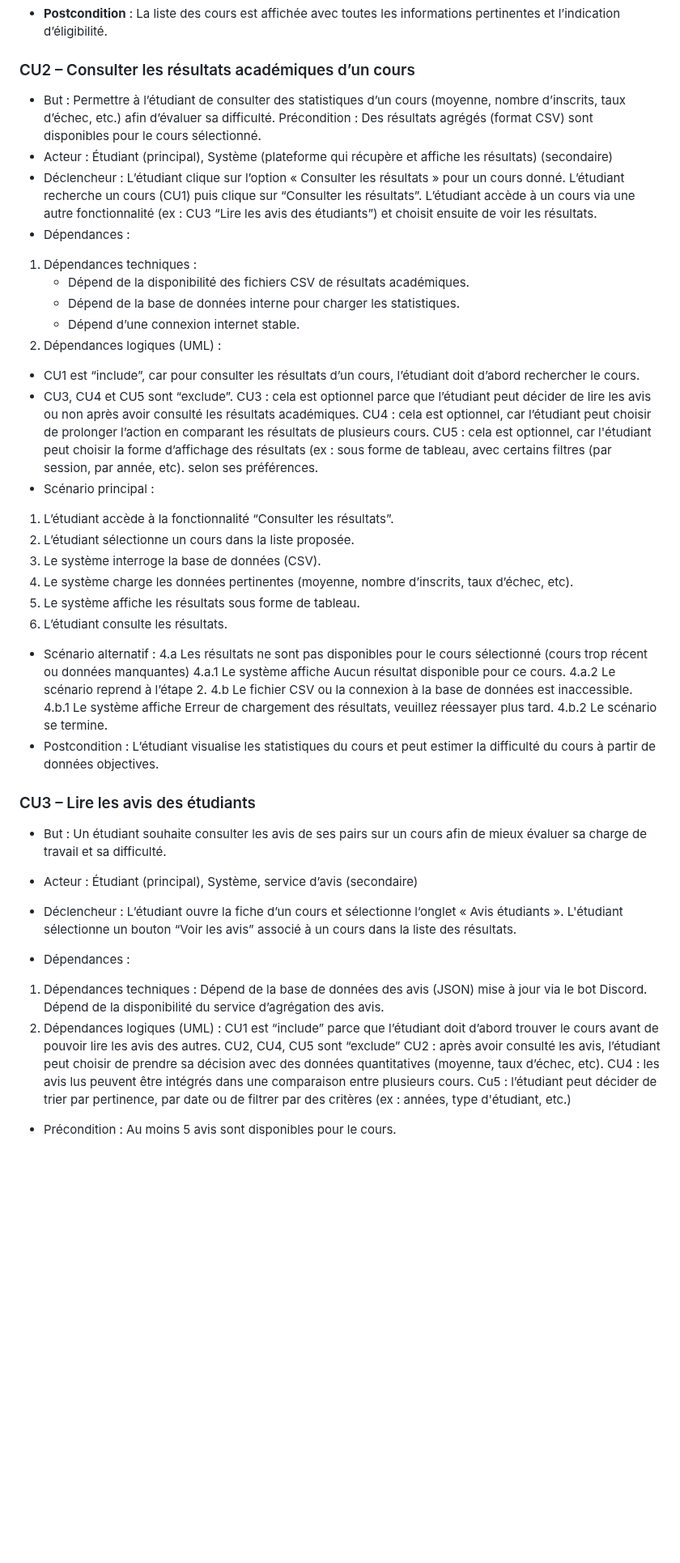
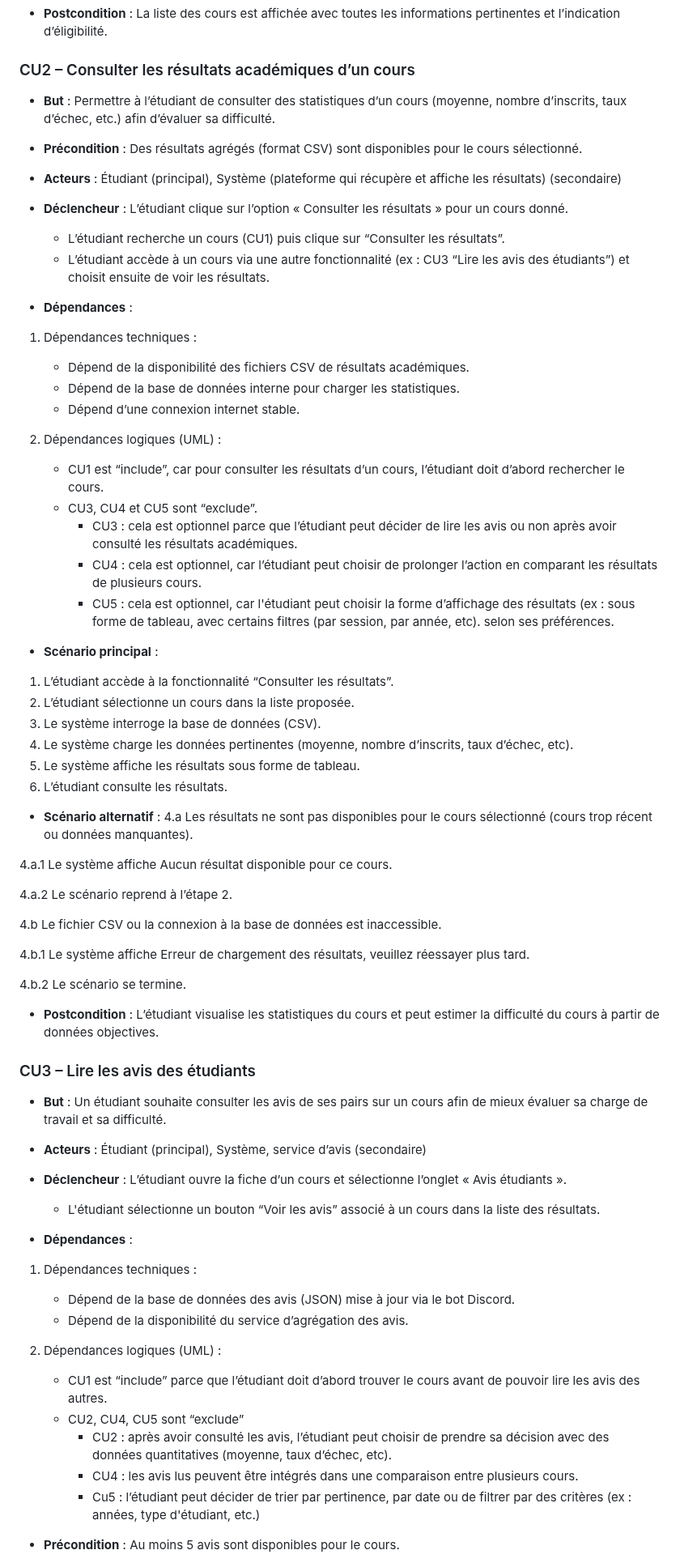
Before and after one commit to zxxyyy0429/IFT2255-devoir1, a Markdown page: docs/rapport.md, the part around one of its changes. Shown at 81% size. GitHub-like rendering; blank space fills up the shorter version.

```diff
--- a/docs/rapport.md
+++ b/docs/rapport.md
@@ -522,25 +522,29 @@ Dans son ensemble, cette configuration matérielle et logicielle soutient les ob
 
 
 ### CU2 – Consulter les résultats académiques d’un cours
-- But : Permettre à l’étudiant de consulter des statistiques d’un cours (moyenne, nombre d’inscrits, taux d’échec, etc.) afin d’évaluer sa difficulté.
-Précondition : Des résultats agrégés (format CSV) sont disponibles pour le cours sélectionné.
-- Acteur : Étudiant (principal), Système (plateforme qui récupère et affiche les résultats) (secondaire)
-- Déclencheur : L’étudiant clique sur l’option « Consulter les résultats » pour un cours donné.
-L’étudiant recherche un cours (CU1) puis clique sur “Consulter les résultats”.
-L’étudiant accède à un cours via une autre fonctionnalité (ex : CU3 “Lire les avis des étudiants”) et choisit ensuite de voir les résultats.
-- Dépendances :
+- **But** : Permettre à l’étudiant de consulter des statistiques d’un cours (moyenne, nombre d’inscrits, taux d’échec, etc.) afin d’évaluer sa difficulté.
+- **Précondition** : Des résultats agrégés (format CSV) sont disponibles pour le cours sélectionné.
+- **Acteurs** : Étudiant (principal), Système (plateforme qui récupère et affiche les résultats) (secondaire)
+- **Déclencheur** : L’étudiant clique sur l’option « Consulter les résultats » pour un cours donné.
+   - L’étudiant recherche un cours (CU1) puis clique sur “Consulter les résultats”.
+   - L’étudiant accède à un cours via une autre fonctionnalité (ex : CU3 “Lire les avis des étudiants”) et choisit ensuite de voir les résultats.
+
+- **Dépendances** :
+
 1. Dépendances techniques :
-     - Dépend de la disponibilité des fichiers CSV de résultats académiques.
-     - Dépend de la base de données interne pour charger les statistiques.
-     - Dépend d’une connexion internet stable.
+   - Dépend de la disponibilité des fichiers CSV de résultats académiques.
+   - Dépend de la base de données interne pour charger les statistiques.
+   - Dépend d’une connexion internet stable.
+
 2. Dépendances logiques (UML) :
-- CU1 est “include”, car pour consulter les résultats d’un cours, l’étudiant doit d’abord rechercher le cours.
-- CU3, CU4 et CU5 sont “exclude”.
-        CU3 : cela est optionnel parce que l’étudiant peut décider de lire les avis ou non après avoir consulté les résultats académiques.
-        CU4 : cela est optionnel, car l’étudiant peut choisir de prolonger l’action en comparant les résultats de plusieurs cours.
-        CU5 : cela est optionnel, car l'étudiant peut choisir la forme d’affichage des résultats (ex : sous forme de tableau, avec certains filtres (par session, par année, etc). selon ses préférences.
-- Scénario principal :
+   - CU1 est “include”, car pour consulter les résultats d’un cours, l’étudiant doit d’abord rechercher le cours.
+   - CU3, CU4 et CU5 sont “exclude”.
+      - CU3 : cela est optionnel parce que l’étudiant peut décider de lire les avis ou non après avoir consulté les résultats académiques.
+      - CU4 : cela est optionnel, car l’étudiant peut choisir de prolonger l’action en comparant les résultats de plusieurs cours.
+      - CU5 : cela est optionnel, car l'étudiant peut choisir la forme d’affichage des résultats (ex : sous forme de tableau, avec certains filtres (par session, par année, etc). selon ses préférences.
 
+
+- **Scénario principal** :
 
 1. L’étudiant accède à la fonctionnalité “Consulter les résultats”.
 2. L’étudiant sélectionne un cours dans la liste proposée.
@@ -549,34 +553,40 @@ L’étudiant accède à un cours via une autre fonctionnalité (ex : CU3 “Lir
 5. Le système affiche les résultats sous forme de tableau.
 6. L’étudiant consulte les résultats.
 
+- **Scénario alternatif** :
+4.a Les résultats ne sont pas disponibles pour le cours sélectionné (cours trop récent ou données manquantes).
 
-- Scénario alternatif :
-4.a Les résultats ne sont pas disponibles pour le cours sélectionné (cours trop récent ou données manquantes)
 4.a.1 Le système affiche Aucun résultat disponible pour ce cours.
+
 4.a.2 Le scénario reprend à l’étape 2.
+
 4.b Le fichier CSV ou la connexion à la base de données est inaccessible.
+
 4.b.1 Le système affiche Erreur de chargement des résultats, veuillez réessayer plus tard.
+
 4.b.2 Le scénario se termine.
-- Postcondition : L’étudiant visualise les statistiques du cours et peut estimer la difficulté du cours à partir de données objectives.
+
+- **Postcondition** : L’étudiant visualise les statistiques du cours et peut estimer la difficulté du cours à partir de données objectives.
+
+### CU3 – Lire les avis des étudiants
+- **But** : Un étudiant souhaite consulter les avis de ses pairs sur un cours afin de mieux évaluer sa charge de travail et sa difficulté.
+- **Acteurs** : Étudiant (principal), Système, service d’avis (secondaire)
+- **Déclencheur** : L’étudiant ouvre la fiche d’un cours et sélectionne l’onglet « Avis étudiants ».
+    - L'étudiant sélectionne un bouton “Voir les avis” associé à un cours dans la liste des résultats.
 
 
+- **Dépendances** :
+1. Dépendances techniques :
+   - Dépend de la base de données des avis (JSON) mise à jour via le bot Discord.
+   - Dépend de la disponibilité du service d’agrégation des avis.
 
-### CU3 – Lire les avis des étudiants
-- But : Un étudiant souhaite consulter les avis de ses pairs sur un cours afin de mieux évaluer sa charge de travail et sa difficulté.
-- Acteur : Étudiant (principal), Système, service d’avis (secondaire)
-- Déclencheur : L’étudiant ouvre la fiche d’un cours et sélectionne l’onglet « Avis étudiants ».
-         L'étudiant sélectionne un bouton “Voir les avis” associé à un cours dans la liste des résultats.
+2. Dépendances logiques (UML) :
+   - CU1 est “include” parce que l’étudiant doit d’abord trouver le cours avant de pouvoir lire les avis des autres.
+   - CU2, CU4, CU5 sont “exclude”
+       - CU2 : après avoir consulté les avis, l’étudiant peut choisir de prendre sa décision avec des données quantitatives (moyenne, taux d’échec, etc).
+       - CU4 : les avis lus peuvent être intégrés dans une comparaison entre plusieurs cours.
+       - Cu5 : l’étudiant peut décider de trier par pertinence, par date ou de filtrer par des critères (ex : années, type d'étudiant, etc.)
 
 
-- Dépendances :
-1. Dépendances techniques :
-Dépend de la base de données des avis (JSON) mise à jour via le bot Discord.
-Dépend de la disponibilité du service d’agrégation des avis.
-2. Dépendances logiques (UML) :
-CU1 est “include” parce que l’étudiant doit d’abord trouver le cours avant de pouvoir lire les avis des autres.
-CU2, CU4, CU5 sont “exclude”
-CU2 : après avoir consulté les avis, l’étudiant peut choisir de prendre sa décision avec des données quantitatives (moyenne, taux d’échec, etc).
-CU4 : les avis lus peuvent être intégrés dans une comparaison entre plusieurs cours.
-Cu5 : l’étudiant peut décider de trier par pertinence, par date ou de filtrer par des critères (ex : années, type d'étudiant, etc.)
-- Précondition : Au moins 5 avis sont disponibles pour le cours.
+- **Précondition** : Au moins 5 avis sont disponibles pour le cours.
 
```
Also changed, not shown: other parts of docs/rapport.md (+79 -69 lines).
